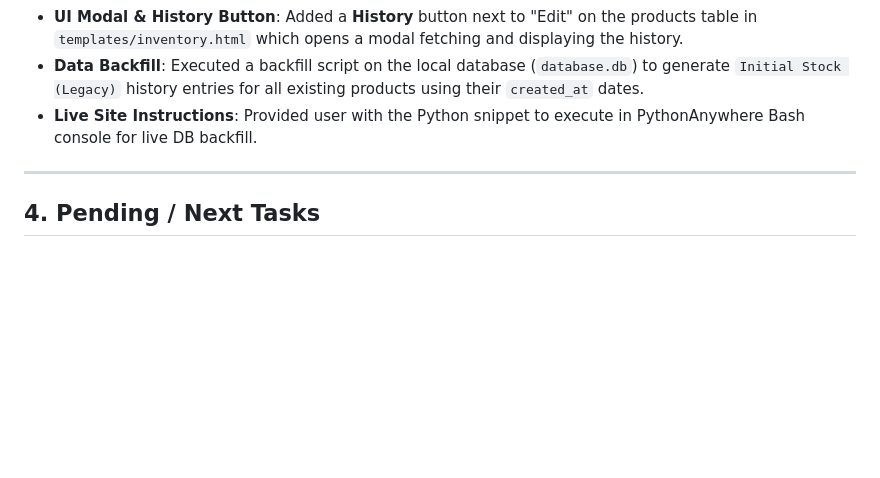
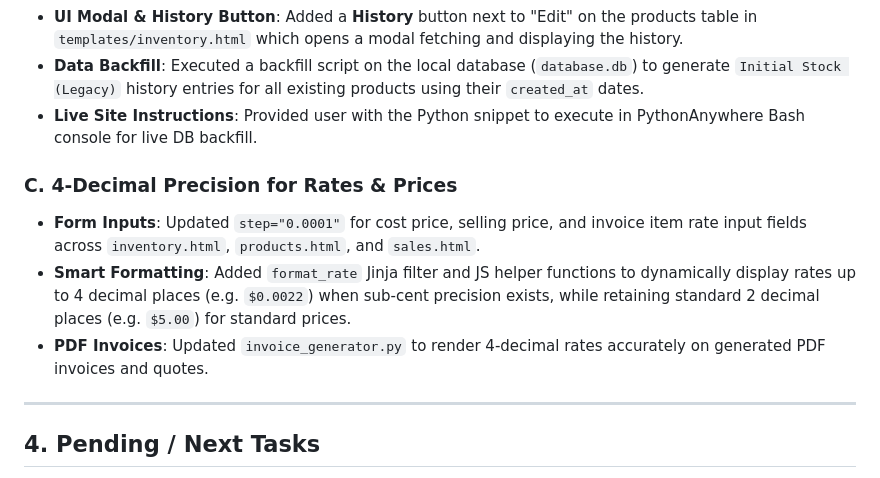
Before and after one commit to hassaan431/pallo-software, a Markdown page: HANDOVER_SUMMARY.md, the part around the change. Drawn GitHub-style; blank space fills up the shorter version.

Commit message:
Update handover summary

```diff
--- a/HANDOVER_SUMMARY.md
+++ b/HANDOVER_SUMMARY.md
@@ -40,6 +40,11 @@ This document serves as a comprehensive checkpoint for the **Inventory and Invoi
 - **Data Backfill**: Executed a backfill script on the local database (`database.db`) to generate `Initial Stock (Legacy)` history entries for all existing products using their `created_at` dates.
 - **Live Site Instructions**: Provided user with the Python snippet to execute in PythonAnywhere Bash console for live DB backfill.
 
+### C. 4-Decimal Precision for Rates & Prices
+- **Form Inputs**: Updated `step="0.0001"` for cost price, selling price, and invoice item rate input fields across `inventory.html`, `products.html`, and `sales.html`.
+- **Smart Formatting**: Added `format_rate` Jinja filter and JS helper functions to dynamically display rates up to 4 decimal places (e.g. `$0.0022`) when sub-cent precision exists, while retaining standard 2 decimal places (e.g. `$5.00`) for standard prices.
+- **PDF Invoices**: Updated `invoice_generator.py` to render 4-decimal rates accurately on generated PDF invoices and quotes.
+
 ---
 
 ## 4. Pending / Next Tasks
```
